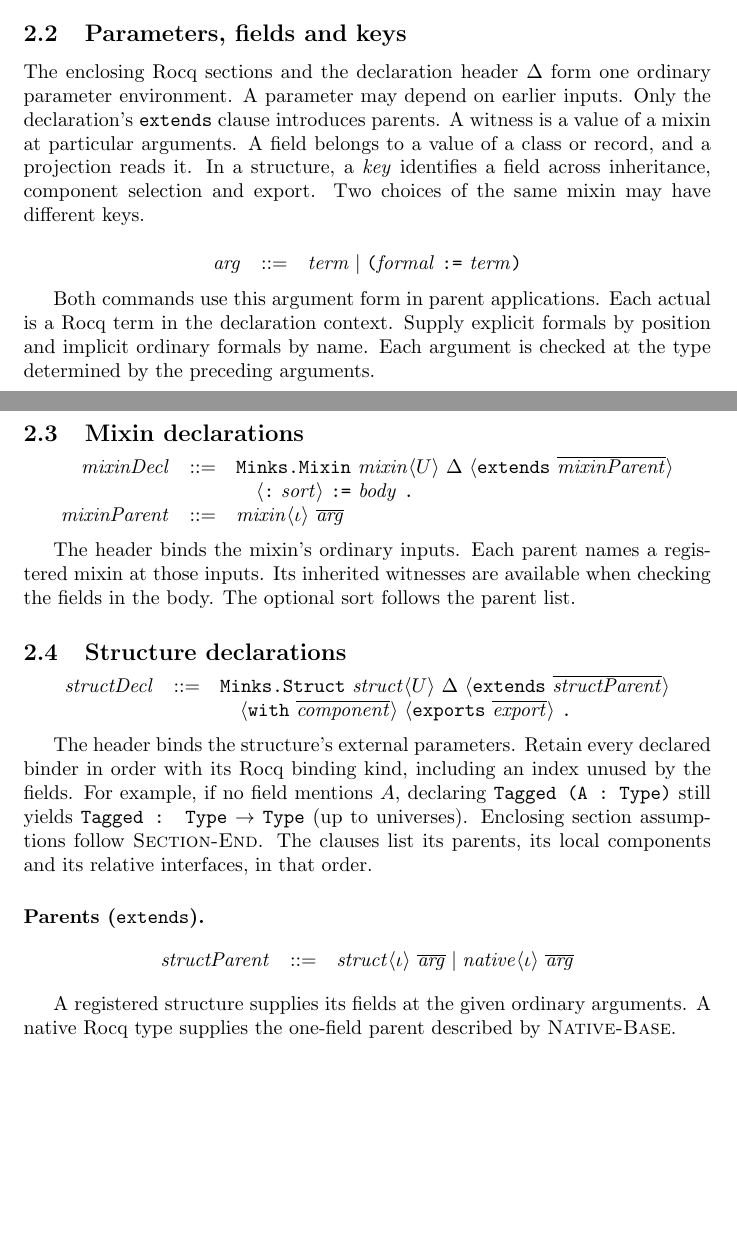
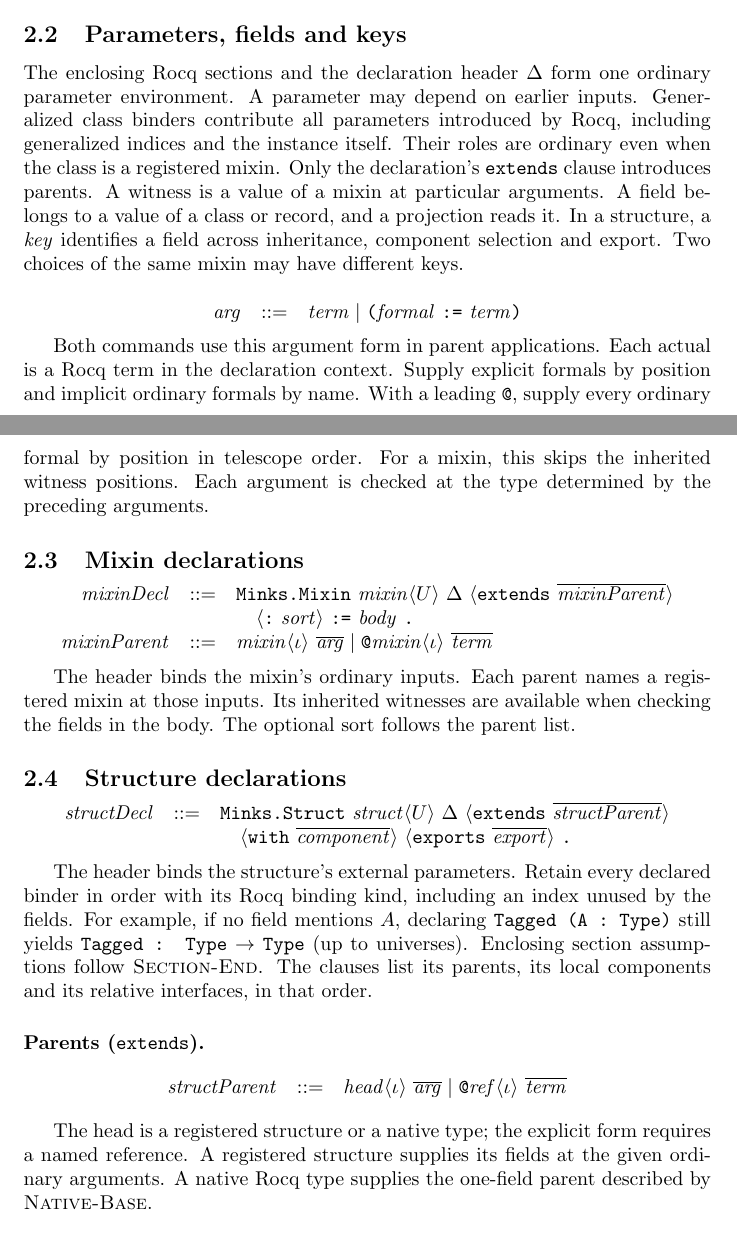
Before and after one commit to Godalin/rocq-cats, a LaTeX document (minks/doc/formal-semantics.tex): two parts of pages 2 and 3 of 26, joined at a grey line, cut so that both start at the same text, the shorter picture padded with empty space. Compiled offline with pdfLaTeX.

Commit message:
feat(minks): support explicit parent applications and class binders

```diff
--- a/minks/doc/formal-semantics.tex
+++ b/minks/doc/formal-semantics.tex
@@ -136,6 +137,9 @@
 
 The enclosing Rocq sections and the declaration header $\Delta$ form one
 ordinary parameter environment. A parameter may depend on earlier inputs.
+Generalized class binders contribute all parameters introduced by Rocq,
+including generalized indices and the instance itself. Their roles are
+ordinary even when the class is a registered mixin.
 Only the declaration's \ttt{extends} clause introduces parents.
 A witness is a value of a mixin at particular arguments. A field belongs
 to a value of a class or record, and a projection reads it. In a
@@ -150,7 +154,9 @@
 
 Both commands use this argument form in parent applications. Each actual
 is a Rocq term in the declaration context. Supply explicit formals by position and
-implicit ordinary formals by name. Each argument is checked at the type
+implicit ordinary formals by name. With a leading \ttt{@}, supply every
+ordinary formal by position in telescope order. For a mixin, this skips
+the inherited witness positions. Each argument is checked at the type
 determined by the preceding arguments.
 
 \subsection{Mixin declarations}
@@ -192,8 +198,9 @@
 \end{array}
 \]
 
-A registered structure supplies its fields at the given ordinary
-arguments. A native Rocq type supplies the one-field parent described
+The head is a registered structure or a native type; the explicit form
+requires a named reference. A registered structure supplies its fields at
+the given ordinary arguments. A native Rocq type supplies the one-field parent described
 by \ruse{Native-Base}.
 
 \paragraph{Components (\texttt{with}).}
```
Also changed, not shown: minks/doc/implementation/audit.md (+3 -6 lines), minks/README.md, minks/doc/formal-semantics.pdf, minks/doc/formal-semantics.tex (12 more changed lines), 5 other files.
